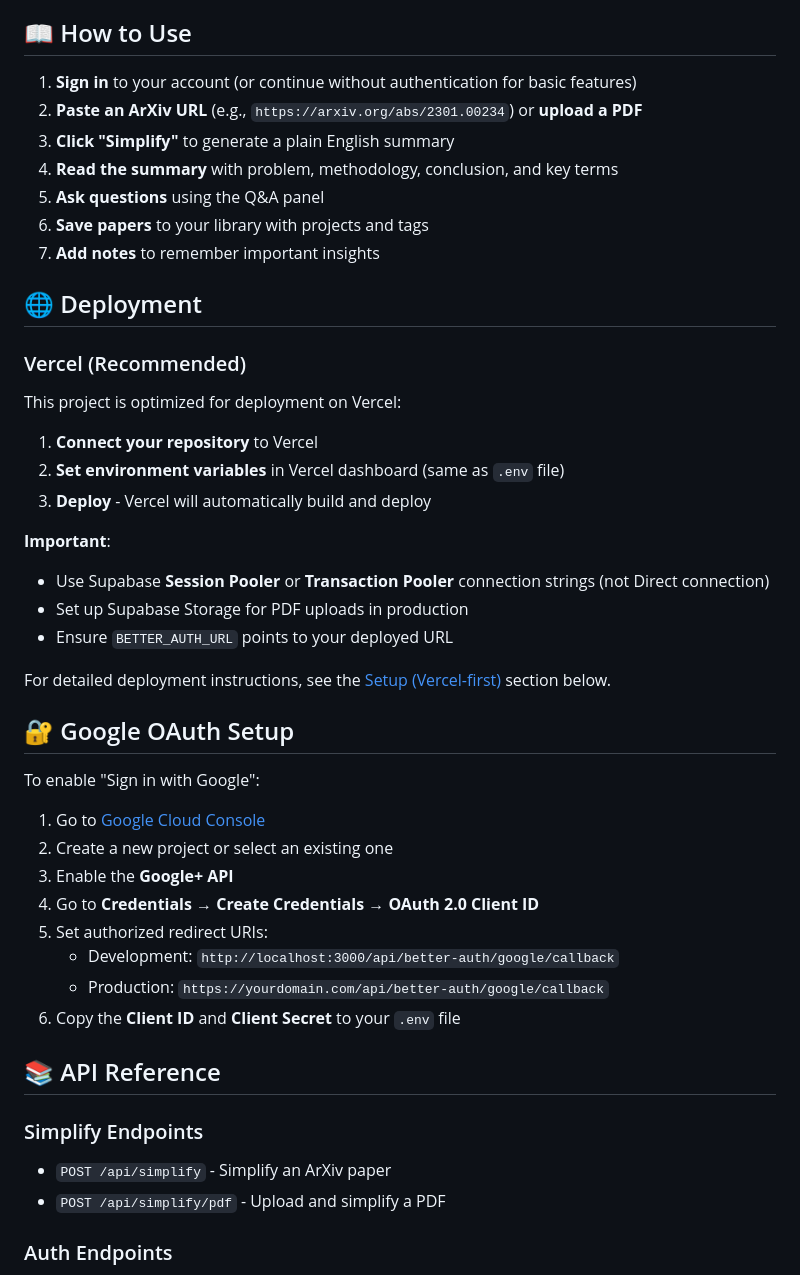
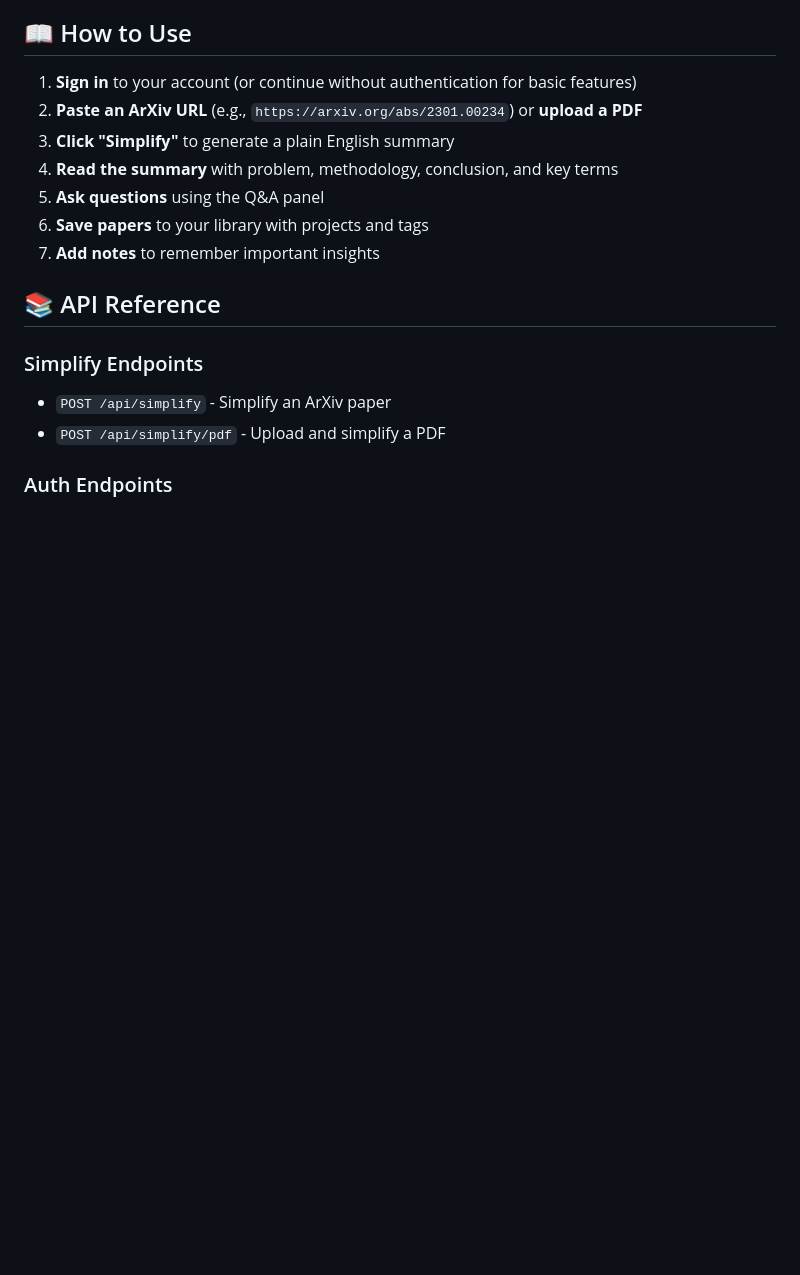
Before and after one commit to abhaymundhara/PaperPlain, a Markdown page: README.md, the part around one of its changes. Rendered like a GitHub page; blank space fills up the shorter version.

```diff
--- a/README.md
+++ b/README.md
@@ -107,35 +107,6 @@ Perfect for literature reviews, staying current in your field, or exploring new
 6. **Save papers** to your library with projects and tags
 7. **Add notes** to remember important insights
 
-## 🌐 Deployment
-
-### Vercel (Recommended)
-
-This project is optimized for deployment on Vercel:
-
-1. **Connect your repository** to Vercel
-2. **Set environment variables** in Vercel dashboard (same as `.env` file)
-3. **Deploy** - Vercel will automatically build and deploy
-
-**Important**:
-- Use Supabase **Session Pooler** or **Transaction Pooler** connection strings (not Direct connection)
-- Set up Supabase Storage for PDF uploads in production
-- Ensure `BETTER_AUTH_URL` points to your deployed URL
-
-For detailed deployment instructions, see the [Setup (Vercel-first)](#-setup-vercel-first) section below.
-
-## 🔐 Google OAuth Setup
-
-To enable "Sign in with Google":
-
-1. Go to [Google Cloud Console](https://console.cloud.google.com/)
-2. Create a new project or select an existing one
-3. Enable the **Google+ API**
-4. Go to **Credentials** → **Create Credentials** → **OAuth 2.0 Client ID**
-5. Set authorized redirect URIs:
-   - Development: `http://localhost:3000/api/better-auth/google/callback`
-   - Production: `https://yourdomain.com/api/better-auth/google/callback`
-6. Copy the **Client ID** and **Client Secret** to your `.env` file
 
 ## 📚 API Reference
 
```
Also changed, not shown: other parts of README.md (+0 -55 lines).
